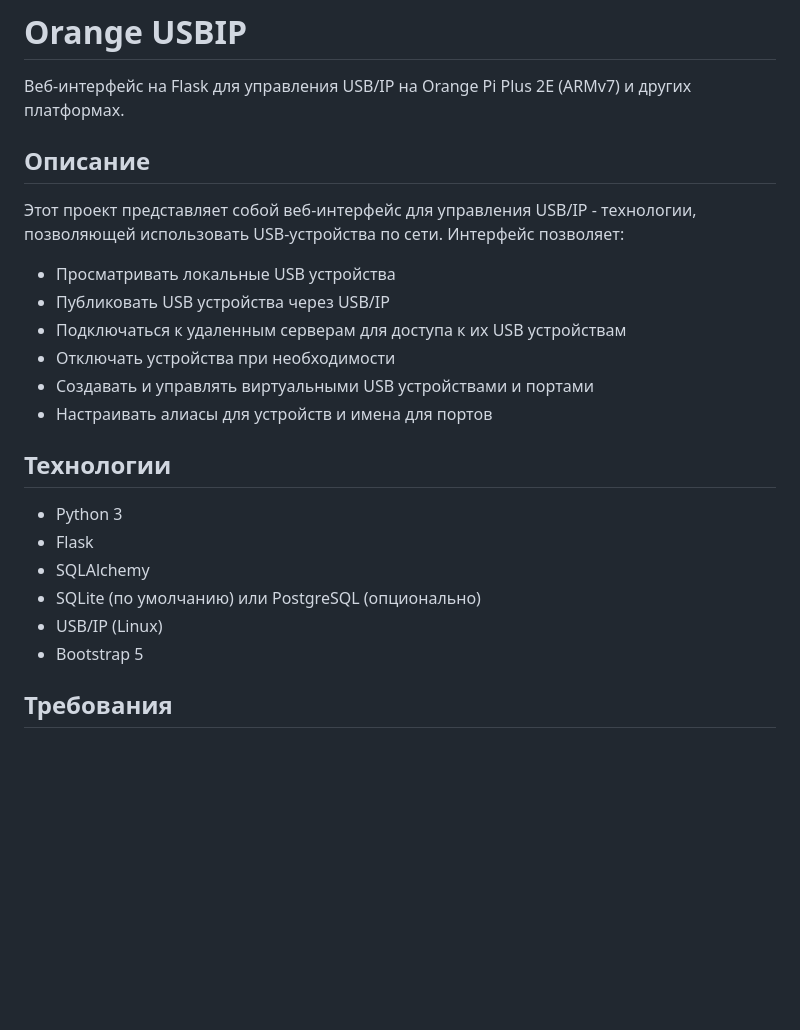
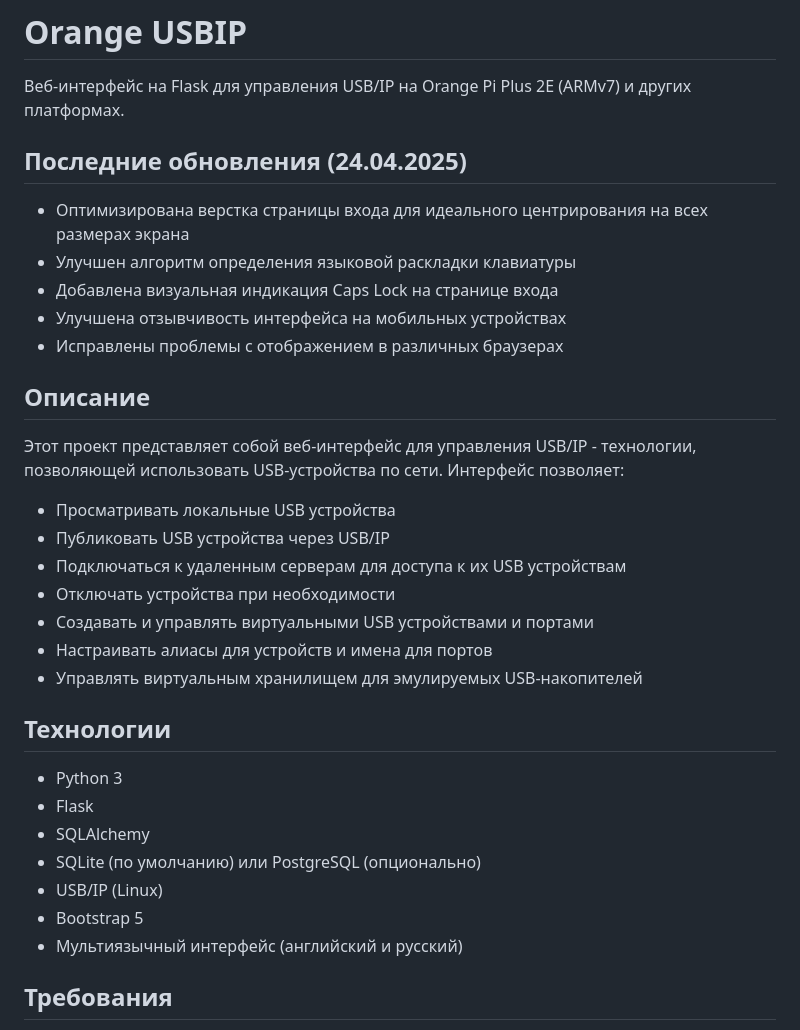
Before and after one commit to maksfaktor/usbip-web, a Markdown page: README.md, the part around the change. Drawn GitHub-style; blank space fills up the shorter version.

Commit message:
Update README with the latest UI improvements

```diff
--- a/README.md
+++ b/README.md
@@ -1,6 +1,14 @@
 # Orange USBIP
 
 Веб-интерфейс на Flask для управления USB/IP на Orange Pi Plus 2E (ARMv7) и других платформах.
+
+## Последние обновления (24.04.2025)
+
+- Оптимизирована верстка страницы входа для идеального центрирования на всех размерах экрана
+- Улучшен алгоритм определения языковой раскладки клавиатуры
+- Добавлена визуальная индикация Caps Lock на странице входа
+- Улучшена отзывчивость интерфейса на мобильных устройствах
+- Исправлены проблемы с отображением в различных браузерах
 
 ## Описание
 
@@ -12,6 +20,7 @@
 - Отключать устройства при необходимости
 - Создавать и управлять виртуальными USB устройствами и портами
 - Настраивать алиасы для устройств и имена для портов
+- Управлять виртуальным хранилищем для эмулируемых USB-накопителей
 
 ## Технологии
 
@@ -21,6 +30,7 @@
 - SQLite (по умолчанию) или PostgreSQL (опционально)
 - USB/IP (Linux)
 - Bootstrap 5
+- Мультиязычный интерфейс (английский и русский)
 
 ## Требования
 
```
